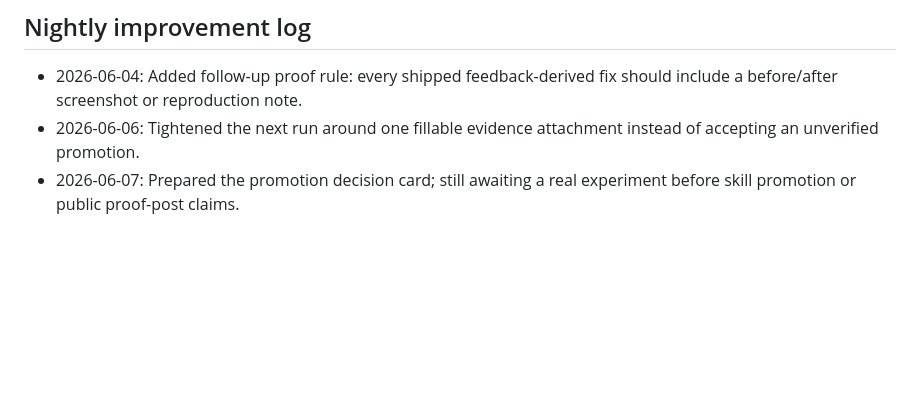
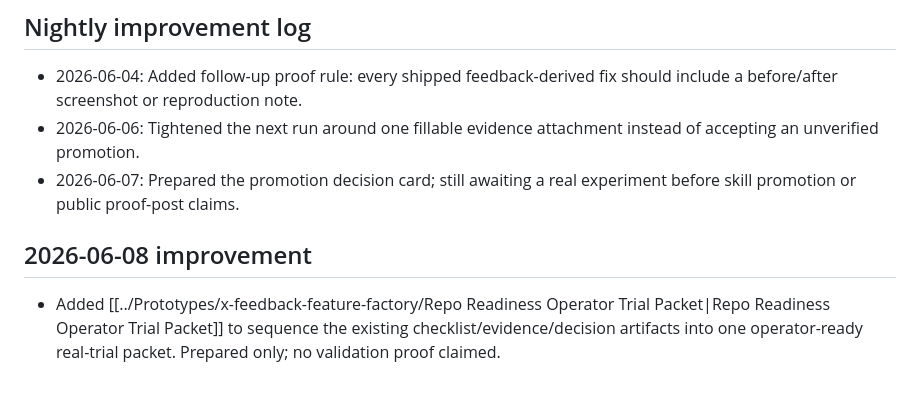
Before and after one commit to vinayclawagent-art/x-feedback-feature-factory, a Markdown page: improvement-loop/X Feedback Feature Factory Loop.md, the part around one of its changes. Rendered like a GitHub page; blank space fills up the shorter version.

Commit message:
x-factory: sync artifact kit

```diff
--- a/improvement-loop/X Feedback Feature Factory Loop.md
+++ b/improvement-loop/X Feedback Feature Factory Loop.md
@@ -48,3 +48,7 @@ Build a repeatable, visible workflow where public X feedback becomes scoped Herm
 - 2026-06-04: Added follow-up proof rule: every shipped feedback-derived fix should include a before/after screenshot or reproduction note.
 - 2026-06-06: Tightened the next run around one fillable evidence attachment instead of accepting an unverified promotion.
 - 2026-06-07: Prepared the promotion decision card; still awaiting a real experiment before skill promotion or public proof-post claims.
+
+
+## 2026-06-08 improvement
+- Added [[../Prototypes/x-feedback-feature-factory/Repo Readiness Operator Trial Packet|Repo Readiness Operator Trial Packet]] to sequence the existing checklist/evidence/decision artifacts into one operator-ready real-trial packet. Prepared only; no validation proof claimed.
```
Also changed, not shown: other parts of improvement-loop/X Feedback Feature Factory Loop.md (+1 -1 lines), prototype/Repo Readiness Operator Trial Packet.md (added, +44 -0 lines).
